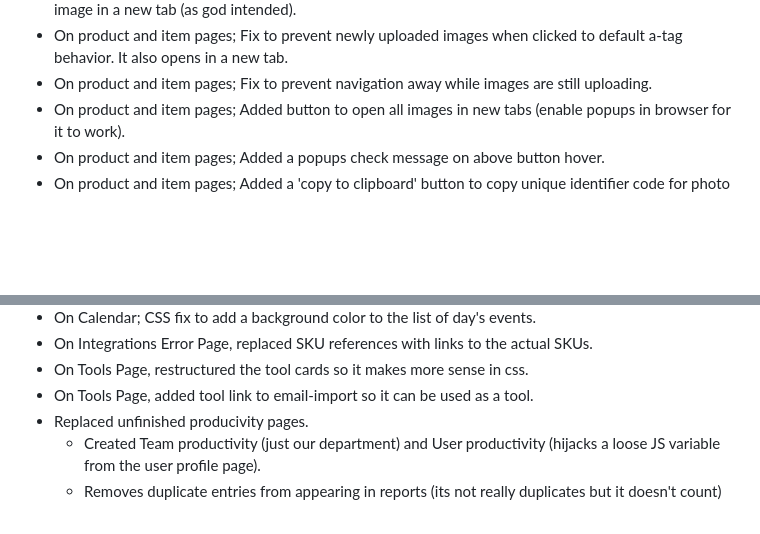
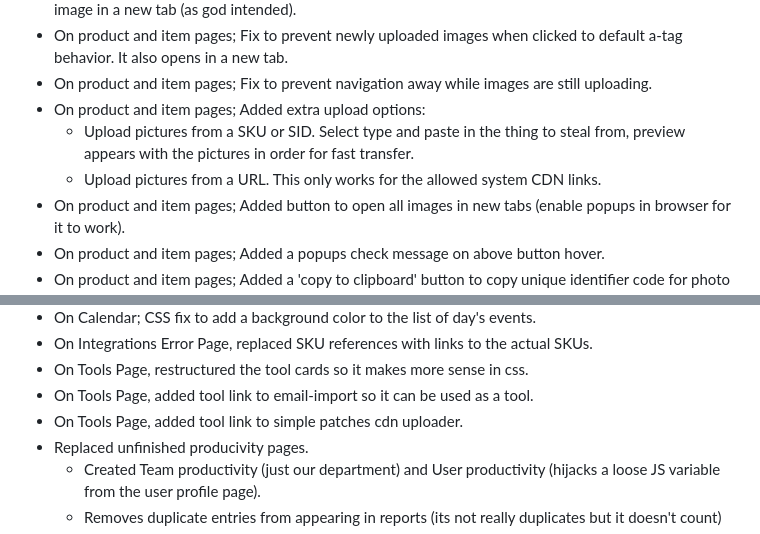
Before and after one commit to jbsimple/simple-patches, a Markdown page: readme.md, 2 parts joined by grey strips. Drawn GitHub-style; blank space fills up the shorter version.

```diff
--- a/readme.md
+++ b/readme.md
@@ -50,6 +50,9 @@ There are other smaller modifications made, look below at the patches list to se
 - On product and item pages; Fix to the media tab by removing the existing, bad gallery viewer. Opens image in a new tab (as god intended).
 - On product and item pages; Fix to prevent newly uploaded images when clicked to default a-tag behavior. It also opens in a new tab.
 - On product and item pages; Fix to prevent navigation away while images are still uploading.
+- On product and item pages; Added extra upload options:
+  - Upload pictures from a SKU or SID. Select type and paste in the thing to steal from, preview appears with the pictures in order for fast transfer.
+  - Upload pictures from a URL. This only works for the allowed system CDN links.
 - On product and item pages; Added button to open all images in new tabs (enable popups in browser for it to work).
 - On product and item pages; Added a popups check message on above button hover.
 - On product and item pages; Added a 'copy to clipboard' button to copy unique identifier code for photo filenames.
@@ -92,6 +95,7 @@ There are other smaller modifications made, look below at the patches list to se
 - On Integrations Error Page, replaced SKU references with links to the actual SKUs.
 - On Tools Page, restructured the tool cards so it makes more sense in css.
 - On Tools Page, added tool link to email-import so it can be used as a tool.
+- On Tools Page, added tool link to simple patches cdn uploader.
 - Replaced unfinished producivity pages.
   - Created Team productivity (just our department) and User productivity (hijacks a loose JS variable from the user profile page).
   - Removes duplicate entries from appearing in reports (its not really duplicates but it doesn't count)
```
